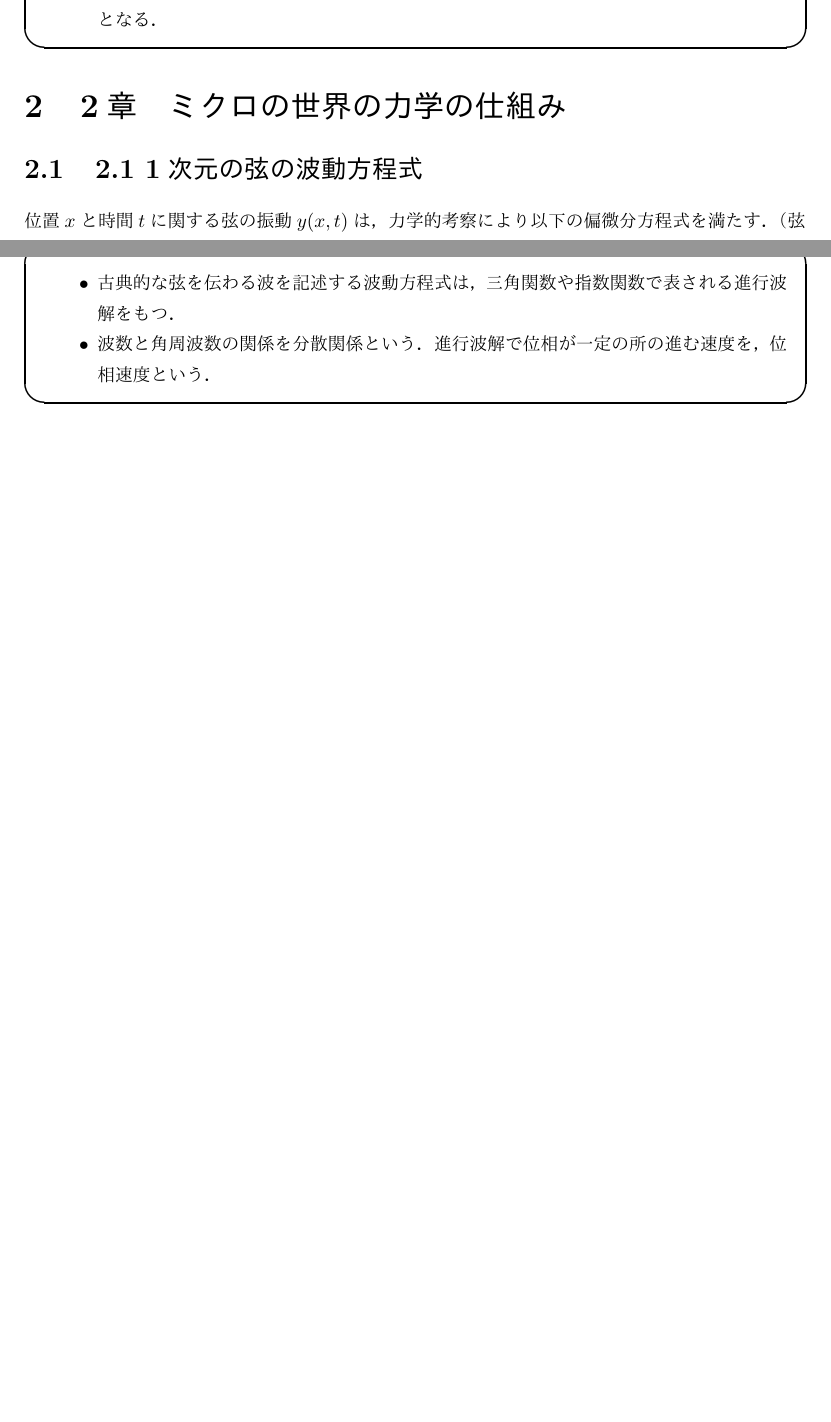
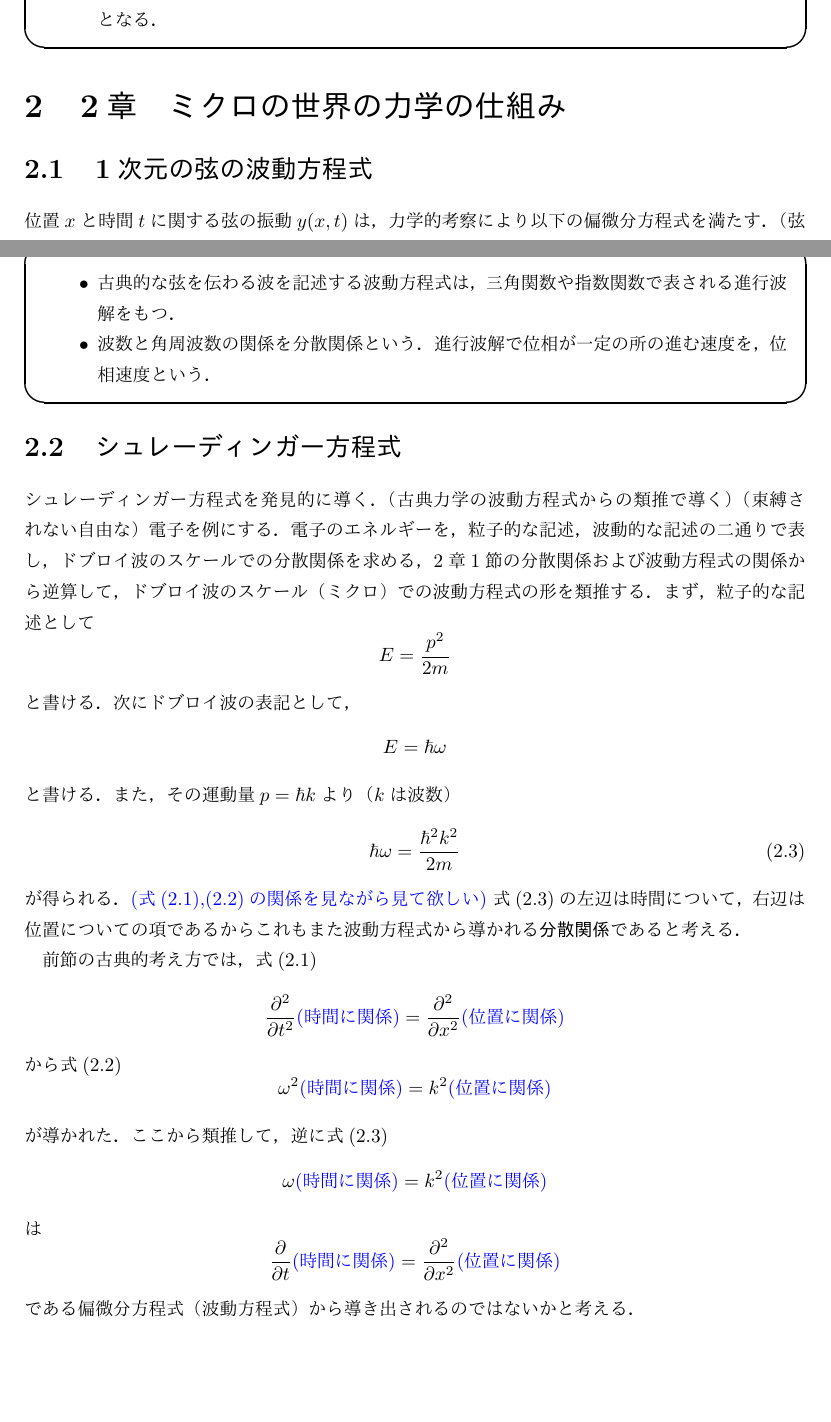
Before and after one commit to tus17phys/quandyn1b, a LaTeX document (qd2Bテスト用サマリー.tex): two parts of pages 3 and 4 of 4, joined at a grey line, cut so that both start at the same text. The pictures show the PDF file qd2Bテスト用サマリー.pdf that the author committed with the source.

Commit message:
2.2途中まで．まとめはこれくらいが限界かも

```diff
--- a/qd2Bテスト用サマリー.tex
+++ b/qd2Bテスト用サマリー.tex
@@ -153,7 +153,7 @@
 			\end{itemize}
 			\end{itembox}
 \section{2章　ミクロの世界の力学の仕組み}
-	\subsection{2.1 1次元の弦の波動方程式}
+	\subsection{1次元の弦の波動方程式}
 		位置$x$と時間$t$に関する弦の振動$y(x,t)$は，力学的考察により以下の偏微分方程式を満たす．
 		（弦の波動方程式）
 			\begin{equation}
@@ -186,5 +186,30 @@
 							進行波解で位相が一定の所の進む速度を，位相速度という．
 			\end{itemize}
 			\end{itembox}
+	\subsection{シュレーディンガー方程式}
+		シュレーディンガー方程式を発見的に導く．（古典力学の波動方程式からの類推で導く）
+		（束縛されない自由な）電子を例にする．電子のエネルギーを，粒子的な記述，波動的な記述の
+		二通りで表し，ドブロイ波のスケールでの分散関係を求める，2章1節の分散関係および波動方程式
+		の関係から逆算して，ドブロイ波のスケール（ミクロ）での波動方程式の形を類推する．
+		まず，粒子的な記述として$$ E = \frac{p^2}{2m}$$
+		と書ける．次にドブロイ波の表記として，$$ E = \hbar \omega $$
+		と書ける．また，その運動量$p = \hbar k$より（$k$は波数）
+		\begin{equation}
+			\hbar \omega = \frac{\hbar ^2 k^2}{2m} \label{eq2.3}
+		\end{equation}
+		が得られる．\textcolor{blue}{(式(\ref{eq2.1}),(\ref{eq2.2})の関係を見ながら見て欲しい)}
+		式(\ref{eq2.3})の左辺は時間について，右辺は位置についての項であるからこれもまた
+		波動方程式から導かれる{\bf 分散関係}であると考える．
+		\par 前節の古典的考え方では，式(\ref{eq2.1})
+		$$\frac{\pt^2}{\pt t^2} \textcolor{blue}{(時間に関係)}
+		= \frac{\pt^2}{\pt x^2}\textcolor{blue}{(位置に関係)}$$
+		から式(\ref{eq2.2})
+		$$\omega ^2 \textcolor{blue}{(時間に関係)} = k^2 \textcolor{blue}{(位置に関係)}$$
+		が導かれた．ここから類推して，
+		逆に式(\ref{eq2.3})
+		$$\omega \textcolor{blue}{(時間に関係)} = k^2 \textcolor{blue}{(位置に関係)}$$
+		は$$\frac{\pt}{\pt t} \textcolor{blue}{(時間に関係)}
+				= \frac{\pt^2}{\pt x^2}\textcolor{blue}{(位置に関係)}$$である偏微分方程式
+		（波動方程式）から導き出されるのではないかと考える．
 
 \end{document}
```
Also changed, not shown: qd2Bテスト用サマリー.pdf, qd2Bテスト用サマリー.tex (2 more changed lines), 5 other files.
